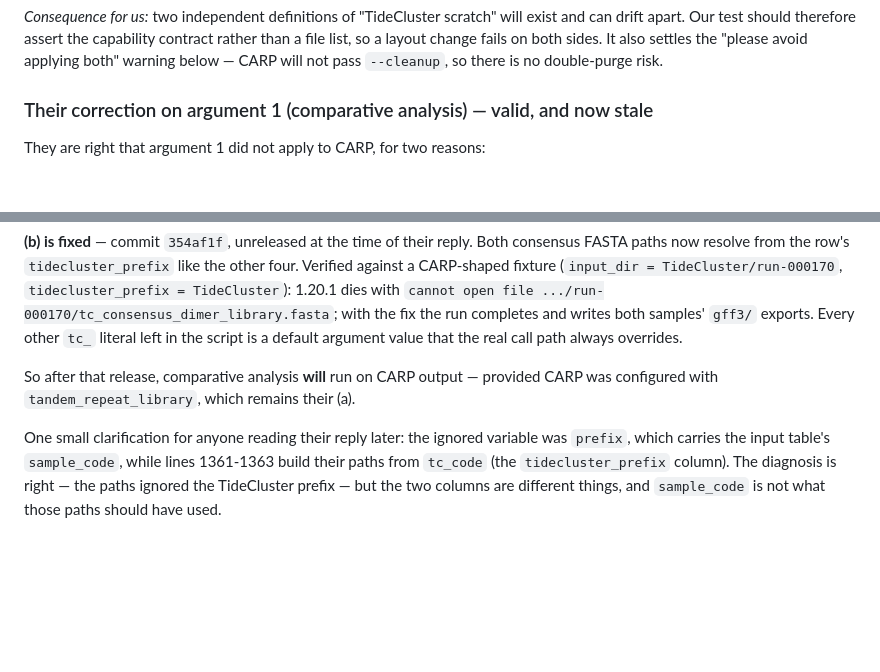
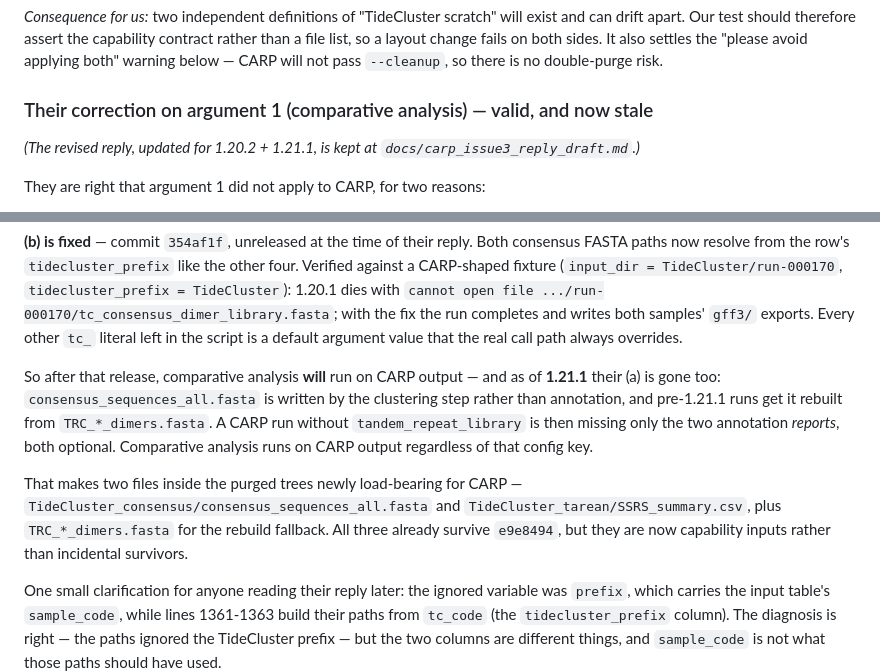
Before and after one commit to kavonrtep/TideCluster, a Markdown page: docs/carp_cleanup_alignment_request.md, 2 parts joined by grey strips. GitHub-like rendering; blank space fills up the shorter version.

```diff
--- a/docs/carp_cleanup_alignment_request.md
+++ b/docs/carp_cleanup_alignment_request.md
@@ -60,6 +60,9 @@ settles the "please avoid applying both" warning below — CARP will not pass
 
 ### Their correction on argument 1 (comparative analysis) — valid, and now stale
 
+*(The revised reply, updated for 1.20.2 + 1.21.1, is kept at
+`docs/carp_issue3_reply_draft.md`.)*
+
 They are right that argument 1 did not apply to CARP, for two reasons:
 
 **a) Three of the six comparative inputs are never written on a CARP run.**
@@ -83,8 +86,18 @@ the run completes and writes both samples' `gff3/` exports. Every other `tc_`
 literal left in the script is a default argument value that the real call path
 always overrides.
 
-So after that release, comparative analysis **will** run on CARP output — provided
-CARP was configured with `tandem_repeat_library`, which remains their (a).
+So after that release, comparative analysis **will** run on CARP output — and as
+of **1.21.1** their (a) is gone too: `consensus_sequences_all.fasta` is written by
+the clustering step rather than annotation, and pre-1.21.1 runs get it rebuilt
+from `TRC_*_dimers.fasta`. A CARP run without `tandem_repeat_library` is then
+missing only the two annotation *reports*, both optional. Comparative analysis
+runs on CARP output regardless of that config key.
+
+That makes two files inside the purged trees newly load-bearing for CARP —
+`TideCluster_consensus/consensus_sequences_all.fasta` and
+`TideCluster_tarean/SSRS_summary.csv`, plus `TRC_*_dimers.fasta` for the rebuild
+fallback. All three already survive `e9e8494`, but they are now capability
+inputs rather than incidental survivors.
 
 One small clarification for anyone reading their reply later: the ignored variable
 was `prefix`, which carries the input table's `sample_code`, while lines 1361-1363
```
Also changed, not shown: docs/carp_issue3_reply_draft.md (added, +169 -0 lines).
